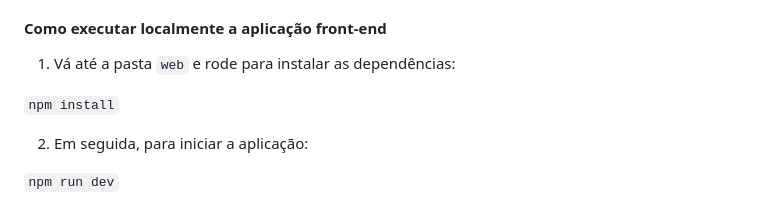
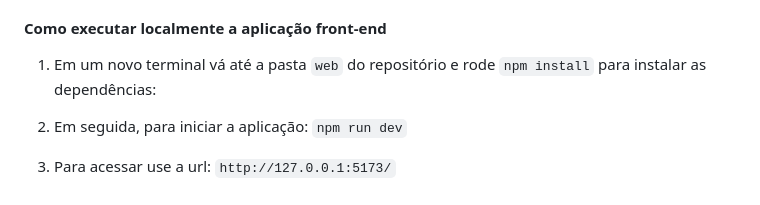
Before and after one commit to jovsky/Prova-Hope, a Markdown page: README.md, the part around one of its changes. GitHub-like rendering.

```diff
--- a/README.md
+++ b/README.md
@@ -46,11 +46,10 @@ ________________________
 
 #### Como executar localmente a aplicação front-end
 
-1. Vá até a pasta `web` e rode para instalar as dependências:
+1. Em um novo terminal vá até a pasta `web` do repositório e rode `npm install` para instalar as dependências:
 
-`npm install`
+2. Em seguida, para iniciar a aplicação: `npm run dev`
 
-2. Em seguida, para iniciar a aplicação:
+3. Para acessar use a url: `http://127.0.0.1:5173/`
 
-`npm run dev`
 
```
Also changed, not shown: other parts of README.md (+3 -2 lines).
